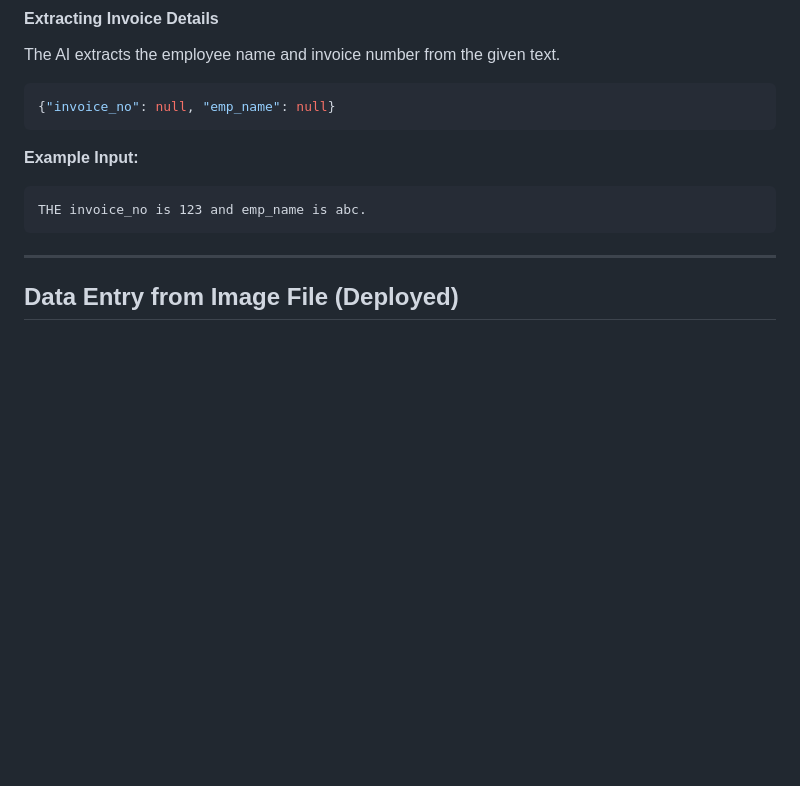
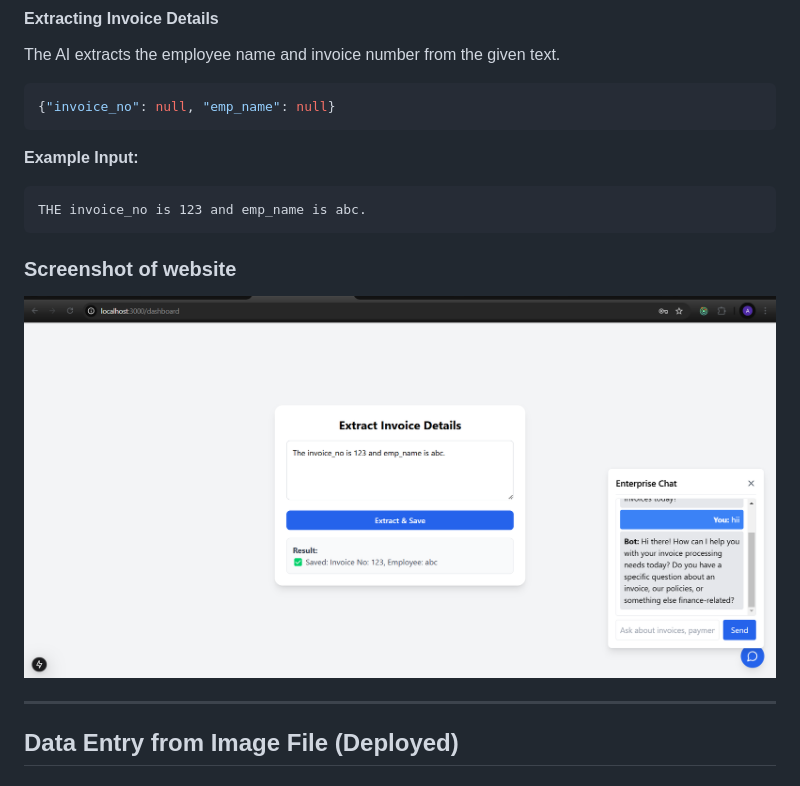
Before and after one commit to Archi470/Google_Girl_Hackathon_SWE_2025, a Markdown page: README.md, the part around the change printed below. GitHub-like rendering; pictures changed too: images/data_entry_from_text_file.png (added); blank space fills up the shorter version.

Commit message:
added images

````diff
--- a/README.md
+++ b/README.md
@@ -49,6 +49,9 @@ The AI extracts the employee name and invoice number from the given text.
 ```
 THE invoice_no is 123 and emp_name is abc.
 ```
+
+### **Screenshot of website**
+![Screenshot of website](images/data_entry_from_text_file.png)
 
 ---
 
````
Also changed, not shown: other parts of README.md (+3 -0 lines), images/bill.png (added).
